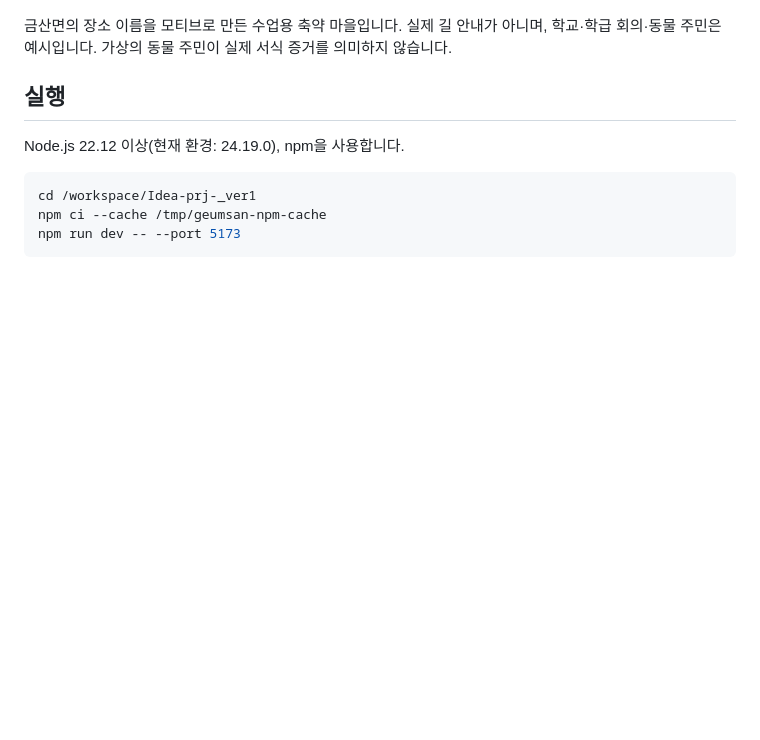
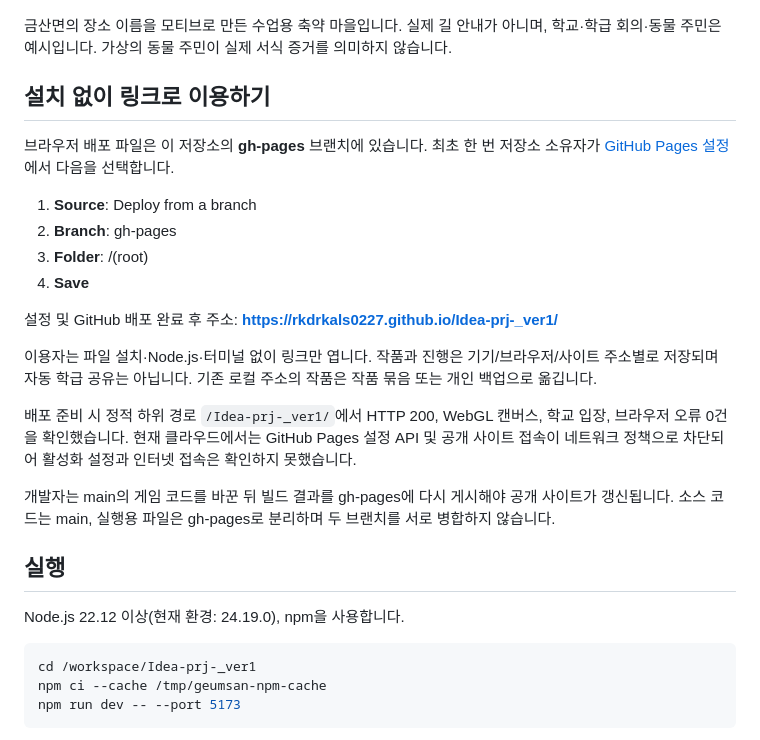
Before and after one commit to rkdrkals0227/Idea-prj-_ver1, a Markdown page: README.md, the part around the change. GitHub-like rendering; blank space fills up the shorter version.

Commit message:
Document installation-free GitHub Pages access

```diff
--- a/README.md
+++ b/README.md
@@ -5,6 +5,23 @@
 ![실제 실행한 금산마을 3D 화면](docs/village.png)
 
 금산면의 장소 이름을 모티브로 만든 수업용 축약 마을입니다. 실제 길 안내가 아니며, 학교·학급 회의·동물 주민은 예시입니다. 가상의 동물 주민이 실제 서식 증거를 의미하지 않습니다.
+
+## 설치 없이 링크로 이용하기
+
+브라우저 배포 파일은 이 저장소의 **gh-pages** 브랜치에 있습니다. 최초 한 번 저장소 소유자가 [GitHub Pages 설정](https://github.com/rkdrkals0227/Idea-prj-_ver1/settings/pages)에서 다음을 선택합니다.
+
+1. **Source**: Deploy from a branch
+2. **Branch**: gh-pages
+3. **Folder**: /(root)
+4. **Save**
+
+설정 및 GitHub 배포 완료 후 주소: **https://rkdrkals0227.github.io/Idea-prj-_ver1/**
+
+이용자는 파일 설치·Node.js·터미널 없이 링크만 엽니다. 작품과 진행은 기기/브라우저/사이트 주소별로 저장되며 자동 학급 공유는 아닙니다. 기존 로컬 주소의 작품은 작품 묶음 또는 개인 백업으로 옮깁니다.
+
+배포 준비 시 정적 하위 경로 `/Idea-prj-_ver1/`에서 HTTP 200, WebGL 캔버스, 학교 입장, 브라우저 오류 0건을 확인했습니다. 현재 클라우드에서는 GitHub Pages 설정 API 및 공개 사이트 접속이 네트워크 정책으로 차단되어 활성화 설정과 인터넷 접속은 확인하지 못했습니다.
+
+개발자는 main의 게임 코드를 바꾼 뒤 빌드 결과를 gh-pages에 다시 게시해야 공개 사이트가 갱신됩니다. 소스 코드는 main, 실행용 파일은 gh-pages로 분리하며 두 브랜치를 서로 병합하지 않습니다.
 
 ## 실행
 
```
